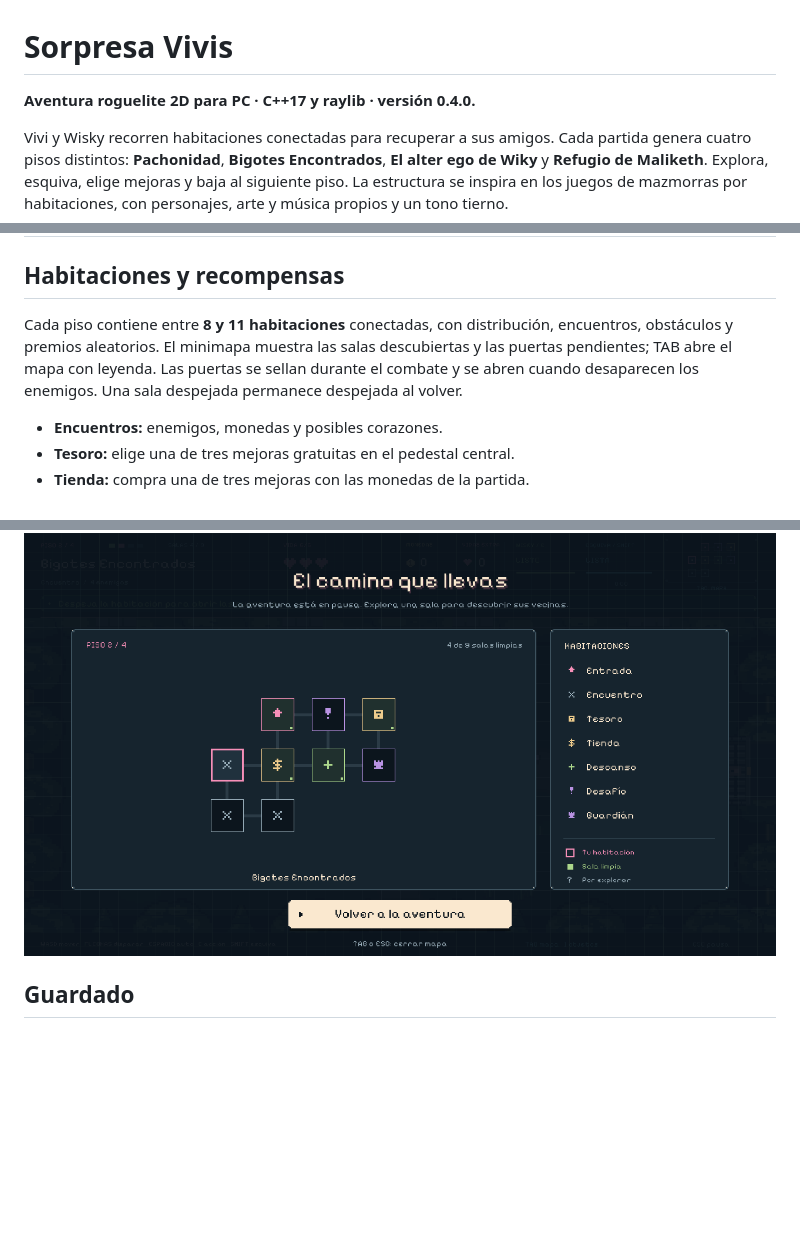
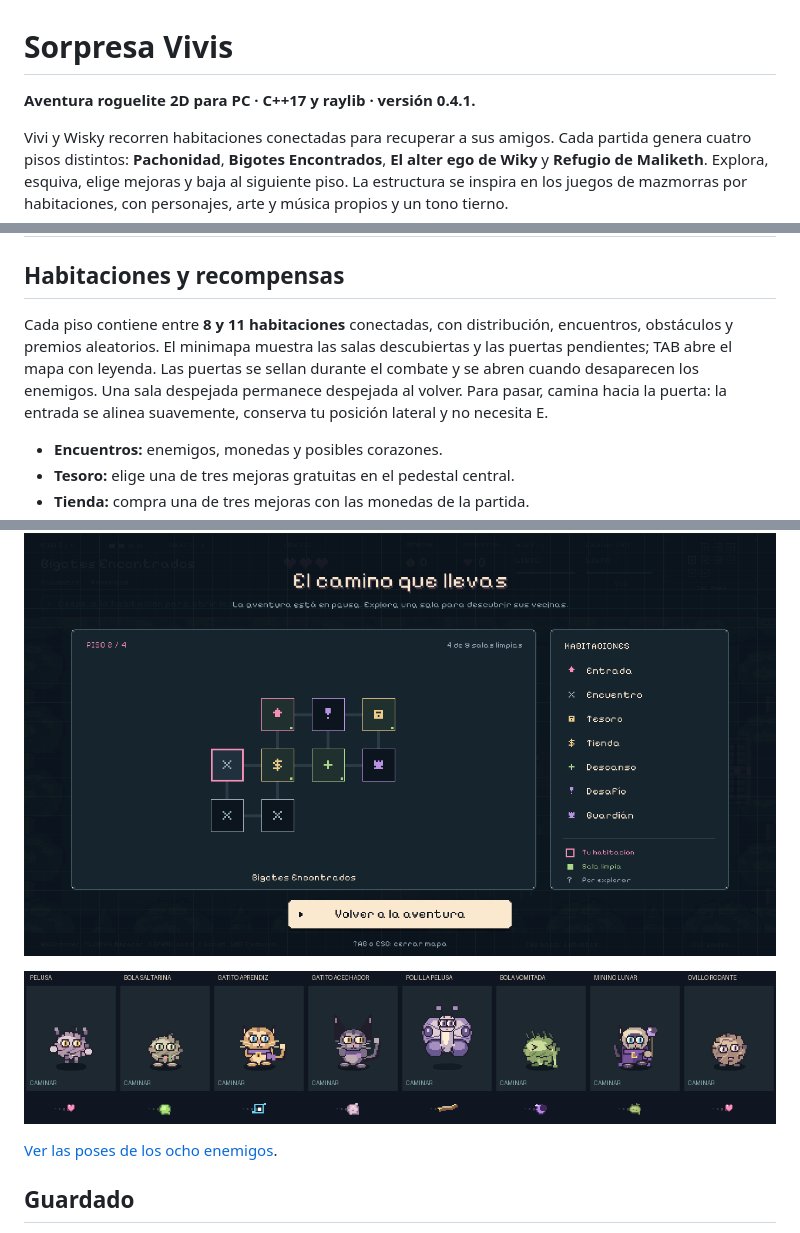
Before and after one commit to giovannyTorres/Sorpresa-Vivis, a Markdown page: README.md, 3 parts joined by grey strips. Drawn GitHub-style; pictures changed too: docs/previews/native-enemigos.gif (added); blank space fills up the shorter version.

```diff
--- a/README.md
+++ b/README.md
@@ -1,6 +1,6 @@
 # Sorpresa Vivis
 
-**Aventura roguelite 2D para PC · C++17 y raylib · versión 0.4.0.**
+**Aventura roguelite 2D para PC · C++17 y raylib · versión 0.4.1.**
 
 Vivi y Wisky recorren habitaciones conectadas para recuperar a sus amigos. Cada partida genera cuatro pisos distintos: **Pachonidad**, **Bigotes Encontrados**, **El alter ego de Wiky** y **Refugio de Maliketh**. Explora, esquiva, elige mejoras y baja al siguiente piso. La estructura se inspira en los juegos de mazmorras por habitaciones, con personajes, arte y música propios y un tono tierno.
 
@@ -28,7 +28,7 @@ Todo el arte, tipografía y audio está integrado en el ejecutable. Funciona sin
 
 ## Habitaciones y recompensas
 
-Cada piso contiene entre **8 y 11 habitaciones** conectadas, con distribución, encuentros, obstáculos y premios aleatorios. El minimapa muestra las salas descubiertas y las puertas pendientes; TAB abre el mapa con leyenda. Las puertas se sellan durante el combate y se abren cuando desaparecen los enemigos. Una sala despejada permanece despejada al volver.
+Cada piso contiene entre **8 y 11 habitaciones** conectadas, con distribución, encuentros, obstáculos y premios aleatorios. El minimapa muestra las salas descubiertas y las puertas pendientes; TAB abre el mapa con leyenda. Las puertas se sellan durante el combate y se abren cuando desaparecen los enemigos. Una sala despejada permanece despejada al volver. Para pasar, camina hacia la puerta: la entrada se alinea suavemente, conserva tu posición lateral y no necesita E.
 
 - **Encuentros:** enemigos, monedas y posibles corazones.
 - **Tesoro:** elige una de tres mejoras gratuitas en el pedestal central.
@@ -56,6 +56,10 @@ Cada piso tiene música original propia, con un arreglo más intenso para su jef
 ![Combate y veneno de Wisky](docs/previews/native-combate.png)
 
 ![Habitaciones y mapa del piso](docs/previews/native-mapa.png)
+
+![Pelusas, bolas de pelo y gatitos de Maliketh en movimiento](docs/previews/native-enemigos.gif)
+
+[Ver las poses de los ocho enemigos](docs/previews/native-enemigos.png).
 
 ## Guardado
 
```
Also changed, not shown: other parts of README.md (+2 -2 lines), docs/previews/native-enemigos.png (added), 7 other files.
